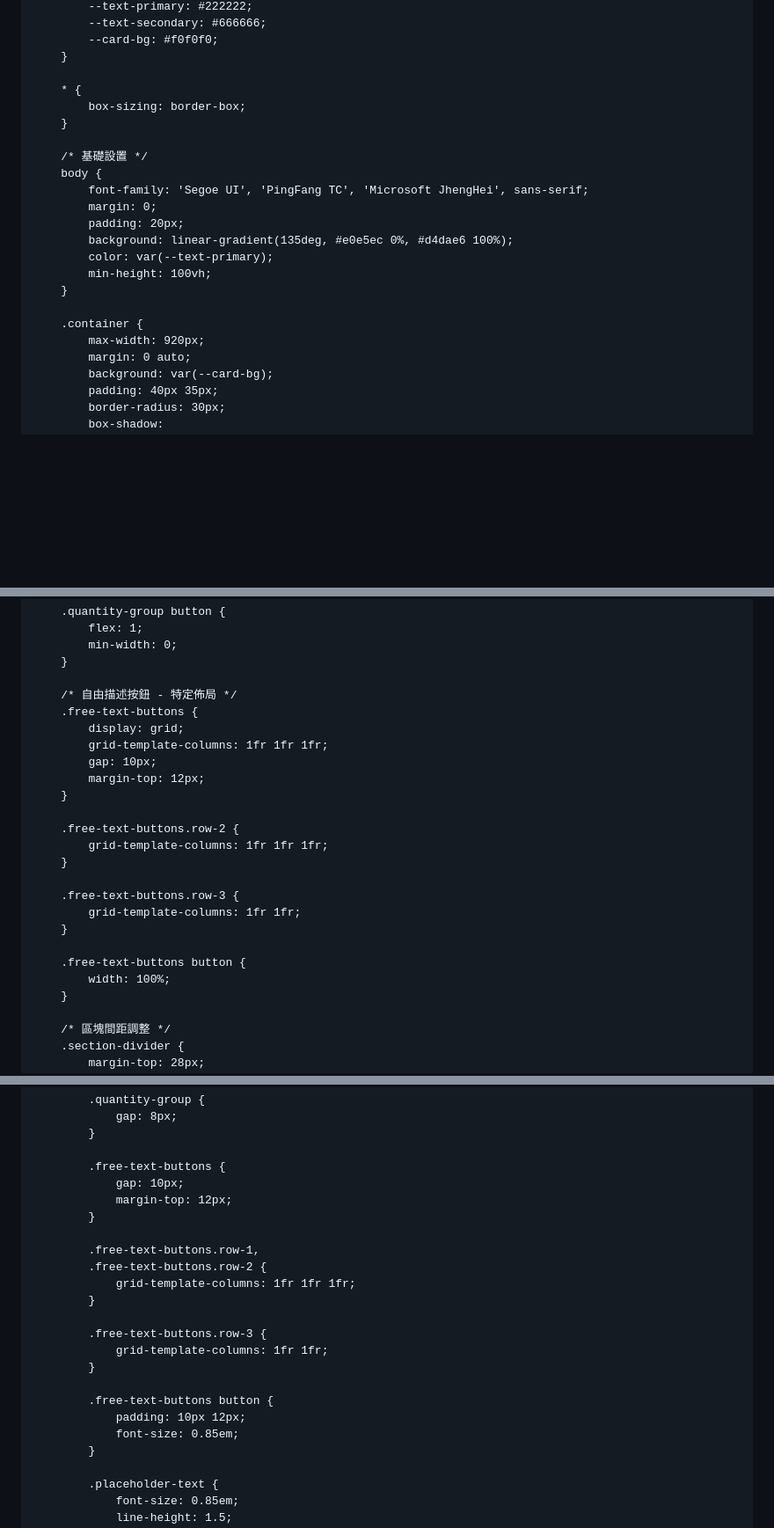
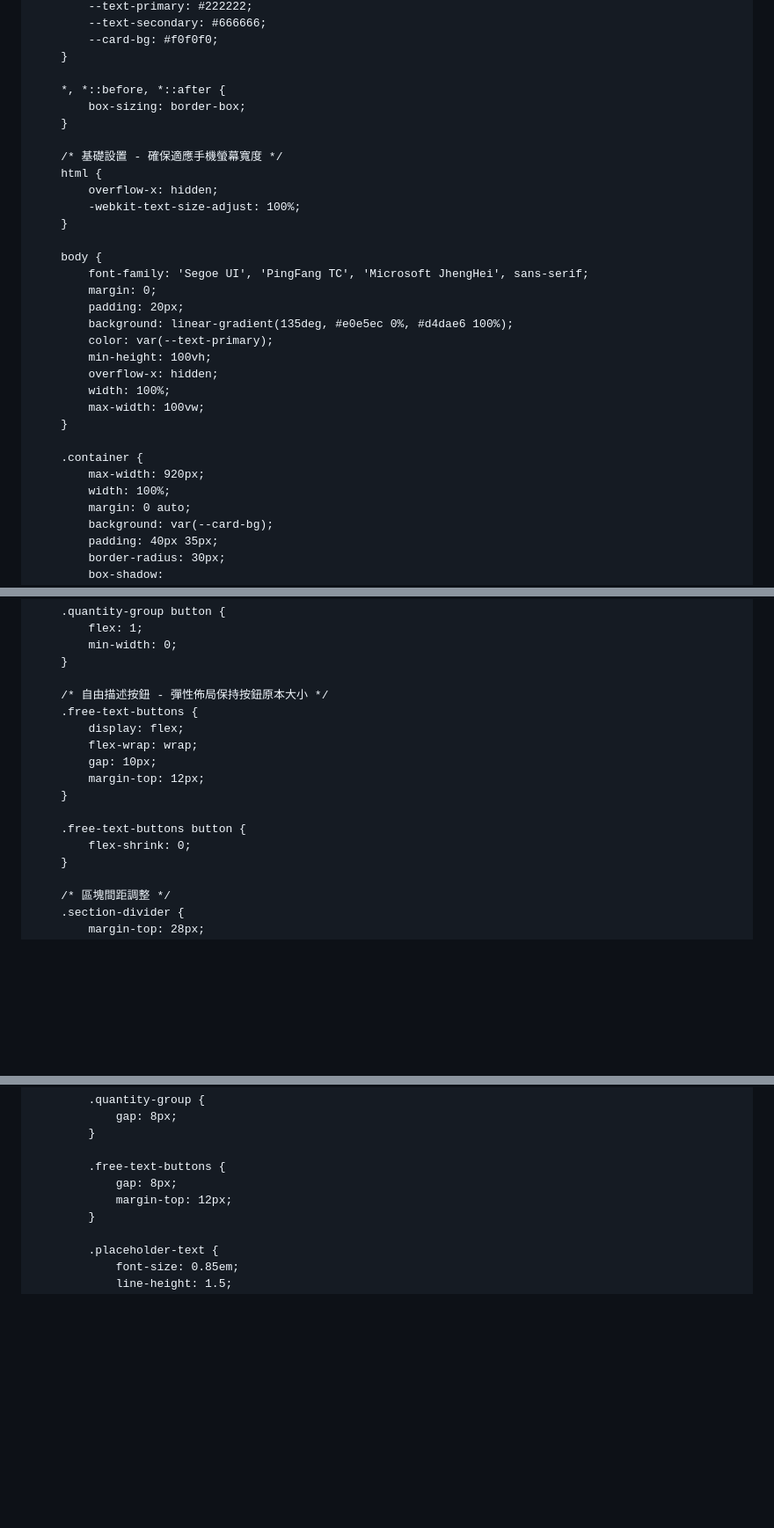
Before and after one commit to grafittiii-hub/TrendingTweets_JD, a Markdown page: README.md, 3 parts joined by grey strips. Shown at 88% size. Rendered like a GitHub page; blank space fills up the shorter version.

```diff
--- a/README.md
+++ b/README.md
@@ -55,11 +56,16 @@
             --card-bg: #f0f0f0;
         }
 
-        * {
+        *, *::before, *::after {
             box-sizing: border-box;
         }
 
-        /* 基礎設置 */
+        /* 基礎設置 - 確保適應手機螢幕寬度 */
+        html {
+            overflow-x: hidden;
+            -webkit-text-size-adjust: 100%;
+        }
+
         body {
             font-family: 'Segoe UI', 'PingFang TC', 'Microsoft JhengHei', sans-serif;
             margin: 0;
@@ -67,10 +73,14 @@
             background: linear-gradient(135deg, #e0e5ec 0%, #d4dae6 100%);
             color: var(--text-primary);
             min-height: 100vh;
+            overflow-x: hidden;
+            width: 100%;
+            max-width: 100vw;
         }
 
         .container {
             max-width: 920px;
+            width: 100%;
             margin: 0 auto;
             background: var(--card-bg);
             padding: 40px 35px;
@@ -200,24 +212,16 @@
             min-width: 0;
         }
 
-        /* 自由描述按鈕 - 特定佈局 */
+        /* 自由描述按鈕 - 彈性佈局保持按鈕原本大小 */
         .free-text-buttons {
-            display: grid;
-            grid-template-columns: 1fr 1fr 1fr;
+            display: flex;
+            flex-wrap: wrap;
             gap: 10px;
             margin-top: 12px;
         }
 
-        .free-text-buttons.row-2 {
-            grid-template-columns: 1fr 1fr 1fr;
-        }
-
-        .free-text-buttons.row-3 {
-            grid-template-columns: 1fr 1fr;
-        }
-
         .free-text-buttons button {
-            width: 100%;
+            flex-shrink: 0;
         }
 
         /* 區塊間距調整 */
@@ -884,22 +879,8 @@
             }
 
             .free-text-buttons {
-                gap: 10px;
+                gap: 8px;
                 margin-top: 12px;
-            }
-
-            .free-text-buttons.row-1,
-            .free-text-buttons.row-2 {
-                grid-template-columns: 1fr 1fr 1fr;
-            }
-
-            .free-text-buttons.row-3 {
-                grid-template-columns: 1fr 1fr;
-            }
-
-            .free-text-buttons button {
-                padding: 10px 12px;
-                font-size: 0.85em;
             }
 
             .placeholder-text {
```
Also changed, not shown: other parts of README.md (+20 -41 lines).
